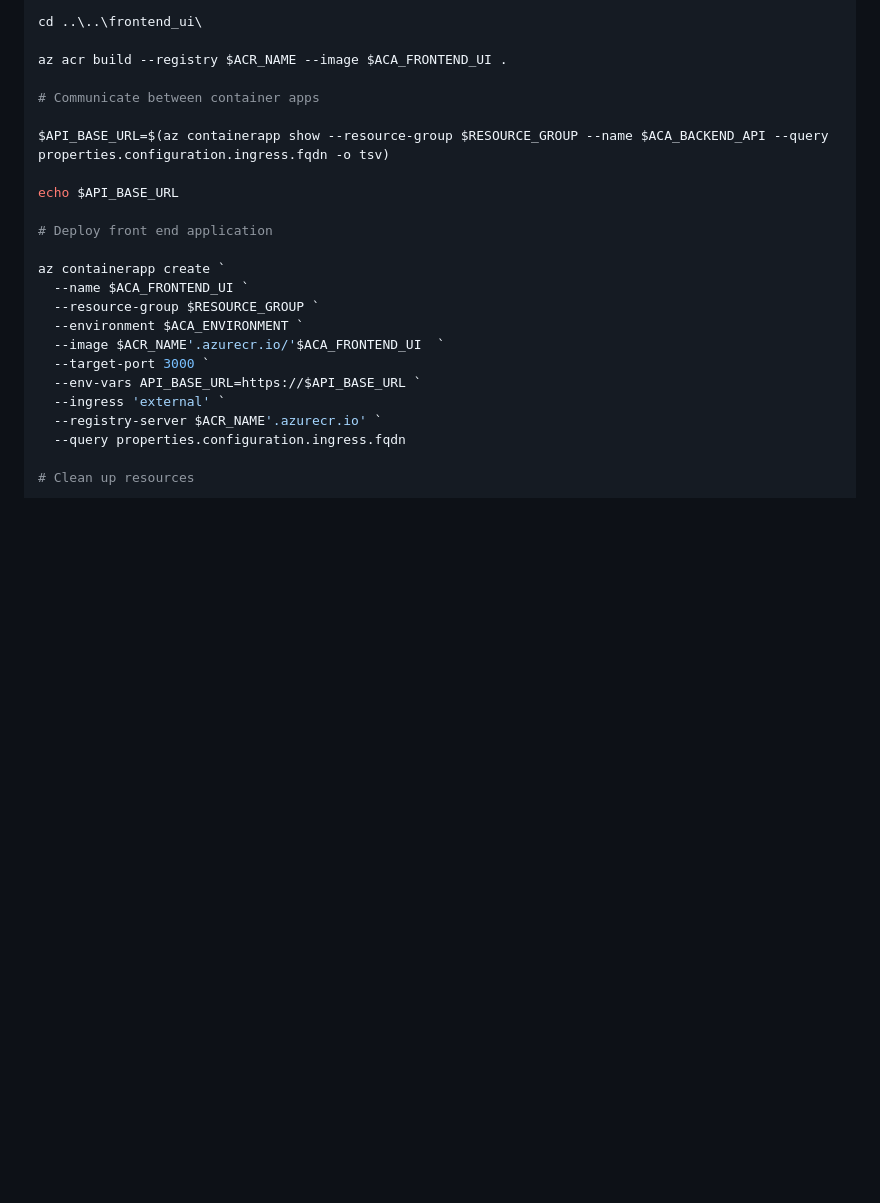
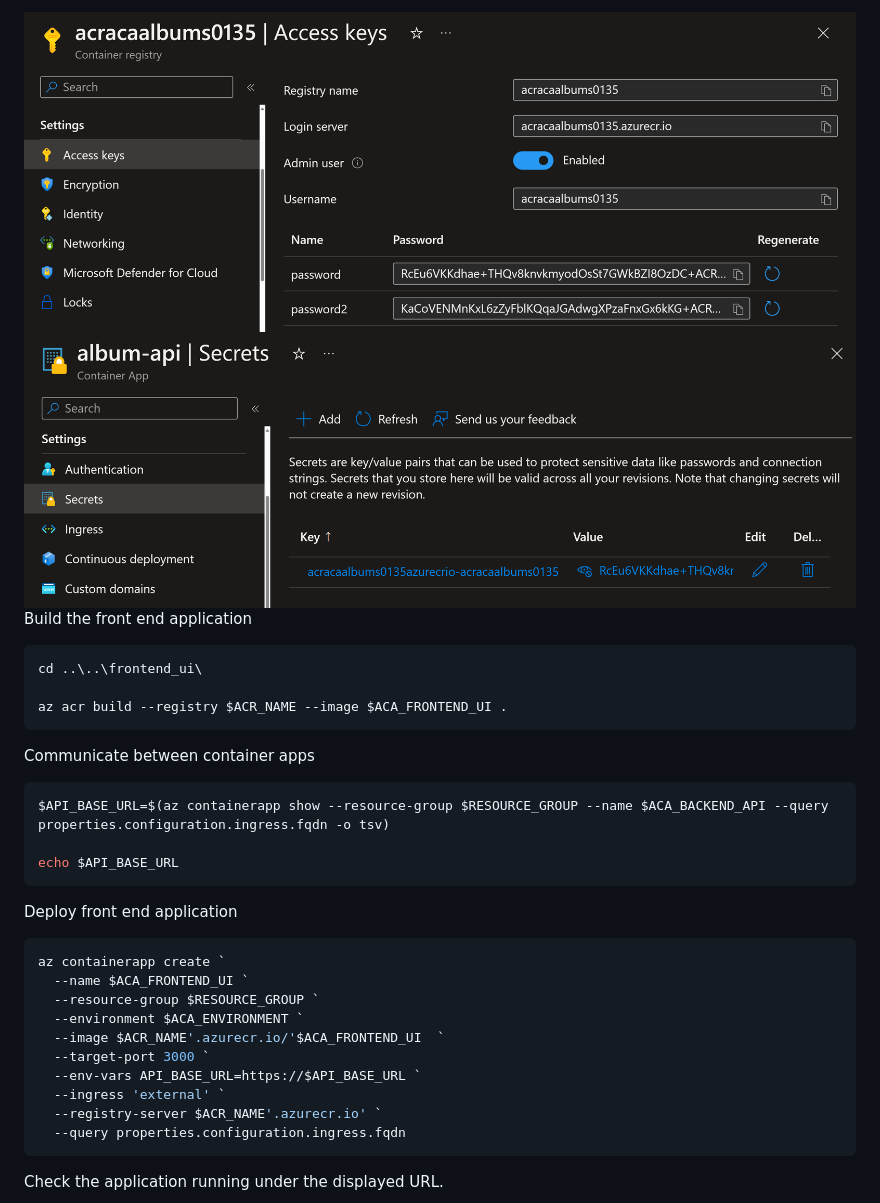
Before and after one commit to HoussemDellai/aca-course, a Markdown page: 07_aca_workshop/Readme.md, the part around the change printed below. Drawn GitHub-style; pictures changed too: 07_aca_workshop/images/aca-acr-secret.png (added), 07_aca_workshop/images/acr-admin.png (added); blank space fills up the shorter version.

Commit message:
created 07_workshop

````diff
--- a/07_aca_workshop/Readme.md
+++ b/07_aca_workshop/Readme.md
@@ -61,16 +76,26 @@ az containerapp create `
 
+<img src="images/acr-admin.png">
+<img src="images/aca-acr-secret.png">
+
+Build the front end application
+
+```powershell
 cd ..\..\frontend_ui\
 
 az acr build --registry $ACR_NAME --image $ACA_FRONTEND_UI .
+```
 
-# Communicate between container apps
+Communicate between container apps
 
+```powershell
 $API_BASE_URL=$(az containerapp show --resource-group $RESOURCE_GROUP --name $ACA_BACKEND_API --query properties.configuration.ingress.fqdn -o tsv)
 
 echo $API_BASE_URL
+```
 
-# Deploy front end application
+Deploy front end application
 
+```powershell
 az containerapp create `
   --name $ACA_FRONTEND_UI `
   --resource-group $RESOURCE_GROUP `
@@ -81,6 +106,7 @@ az containerapp create `
   --ingress 'external' `
   --registry-server $ACR_NAME'.azurecr.io' `
   --query properties.configuration.ingress.fqdn
+```
 
-# Clean up resources
+Check the application running under the displayed URL.
 
````
Also changed, not shown: other parts of 07_aca_workshop/Readme.md (+30 -7 lines), 07_aca_workshop/images/architecture.png (added), 07_aca_workshop/images/resources.png (added), 07_aca_workshop/images/webapp.png (added).
